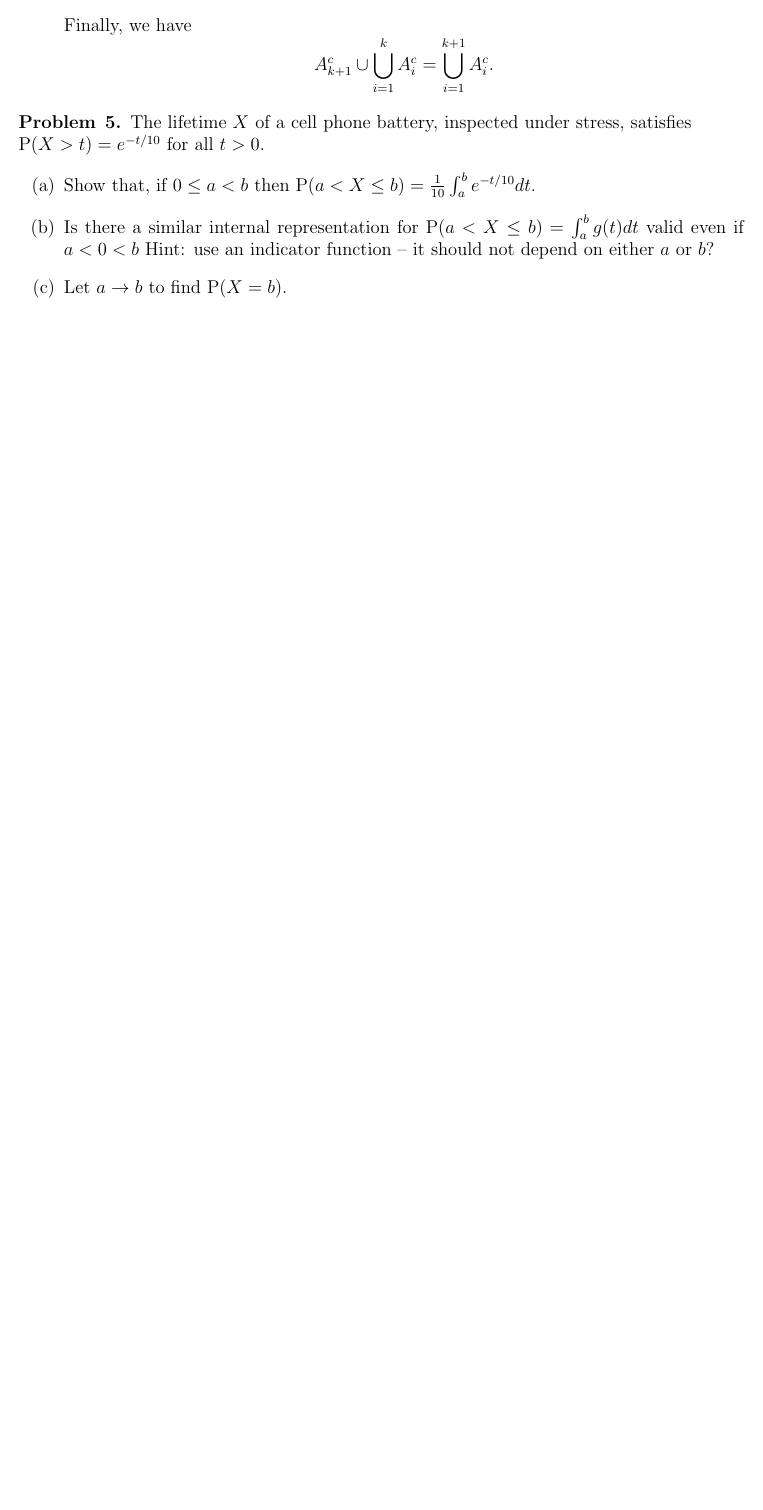
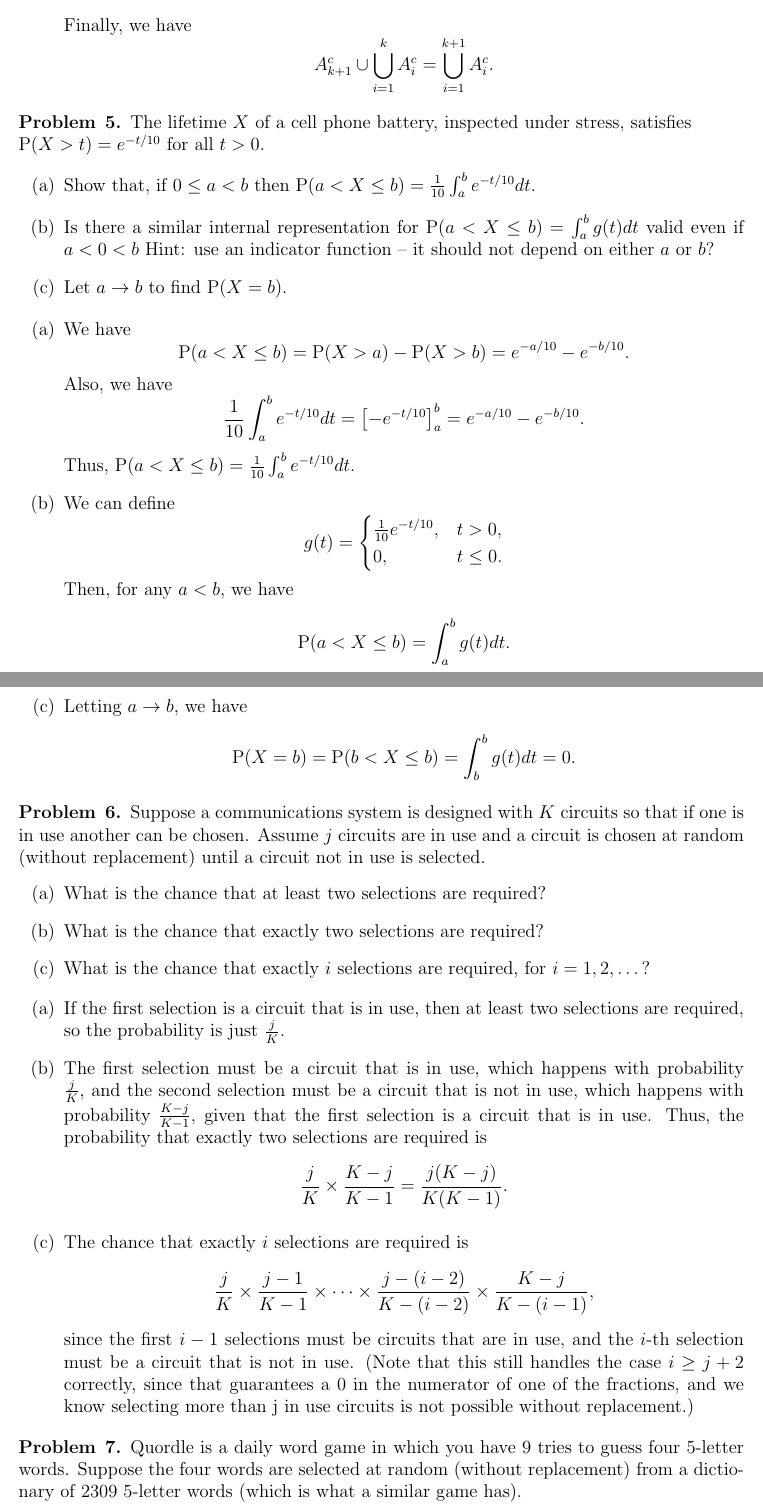
Before and after one commit to kumj2028/Stat-610-Distribution-Theory, a LaTeX problem sheet (hw1/hw1.tex): part of page 5 of 5 before the commit and two parts of pages 5 and 6 of 8 after it, the two joined at a grey line, cut so that both start at the same text, the shorter picture padded with empty space. Compiled offline with pdfLaTeX.

Commit message:
hw1 finished

```diff
--- a/hw1/hw1.tex
+++ b/hw1/hw1.tex
@@ -17,6 +17,7 @@
 \usepackage[margin=1in]{geometry}
 \usepackage{amsmath,amsthm,amssymb}
 \usepackage{enumitem}
+\usepackage{cancel}
 
 \setlist[enumerate,1]{label={(\alph*)}} %this changes enumerate to (a),(b),...
 
@@ -348,5 +349,74 @@ Stat 610 Distribution Theory} %if necessary, replace with your course title
     it should not depend on either $a$ or $b$?
     \item Let $a \to b$ to find $\Prob(X=b)$.
   \end{enumerate}
+  \begin{enumerate}
+    \item We have
+    \[
+      \Prob(a < X \le b) = \Prob(X > a) - \Prob(X > b) = e^{-a/10} - e^{-b/10}.
+    \]
+    Also, we have
+    \[
+      \frac{1}{10}\int_a^b e^{-t/10}dt = \left[-e^{-t/10}\right]_a^b
+      = e^{-a/10} - e^{-b/10}.
+    \]
+    Thus, $\Prob(a < X \le b) = \frac{1}{10}\int_a^b e^{-t/10}dt$.
+    \item We can define
+    \[
+      g(t) = \begin{cases}
+        \frac{1}{10}e^{-t/10}, & t > 0,\\
+        0, & t \le 0.
+      \end{cases}
+    \]
+    Then, for any $a < b$, we have
+    \[
+      \Prob(a < X \le b) = \int_a^b g(t)dt.
+    \]
+    \item Letting $a \to b$, we have
+    \[
+      \Prob(X = b) = \Prob(b < X \le b) = \int_b^b g(t)dt = 0.
+    \]
+  \end{enumerate}
+\end{problem}
 
+\begin{problem}{6}
+  Suppose a communications system is designed with $K$ circuits so that
+  if one is in use another can be chosen. Assume $j$ circuits are in use
+  and a circuit is chosen at random (without replacement) until a circuit
+  not in use is selected.
+  \begin{enumerate}
+    \item What is the chance that at least two selections are required?
+    \item What is the chance that exactly two selections are required?
+    \item What is the chance that exactly $i$ selections are required,
+    for $i = 1, 2, \dots$?
+  \end{enumerate}
+  \begin{enumerate}
+    \item If the first selection is a circuit that is in use, then at least
+    two selections are required, so the probability is just $\frac{j}{K}$.
+    \item The first selection must be a circuit that is in use,
+    which happens with probability $\frac{j}{K}$, and the second selection
+    must be a circuit that is not in use, which happens with probability
+    $\frac{K-j}{K-1}$, given that the first selection is a circuit that is
+    in use. Thus, the probability that exactly two selections are required is
+    \[
+      \frac{j}{K} \times \frac{K-j}{K-1} = \frac{j(K-j)}{K(K-1)}.
+    \]
+    \item The chance that exactly $i$ selections are required is
+    \[
+      \frac{j}{K} \times \frac{j-1}{K-1} \times \cdots \times
+      \frac{j-(i-2)}{K-(i-2)} \times \frac{K-j}{K-(i-1)},
+    \]
+    since the first $i-1$ selections must be circuits that are in use,
+    and the $i$-th selection must be a circuit that is not in use.
+    (Note that this still handles the case $i \ge j+2$ correctly,
+    since that guarantees a 0 in the numerator of one of the fractions,
+    and we know selecting more than j in use circuits is not possible
+    without replacement.)
+  \end{enumerate}
 \end{problem}
+
+\begin{problem}{7} Quordle is a daily word game in which you have
+  9 tries to guess four 5-letter words. Suppose the four words are
+  selected at random (without replacement) from a dictionary of 2309
+  5-letter words (which is what a similar game has).
+  \begin{enumerate}
+    \item How many possible 4 word combinations are there?
@@ -352,0 +439,3 @@ Stat 610 Distribution Theory} %if necessary, replace with your course title
+      \binom{2309}{4} = \frac{2309!}{4!\times2305!} =
+      \frac{2309\times2308\times2307\times2306}{4\times3\times2\times1}
+      = 1181286914501.
```
Also changed, not shown: hw1/hw1.pdf, hw1/hw1.tex (73 more changed lines), 2 other files.
